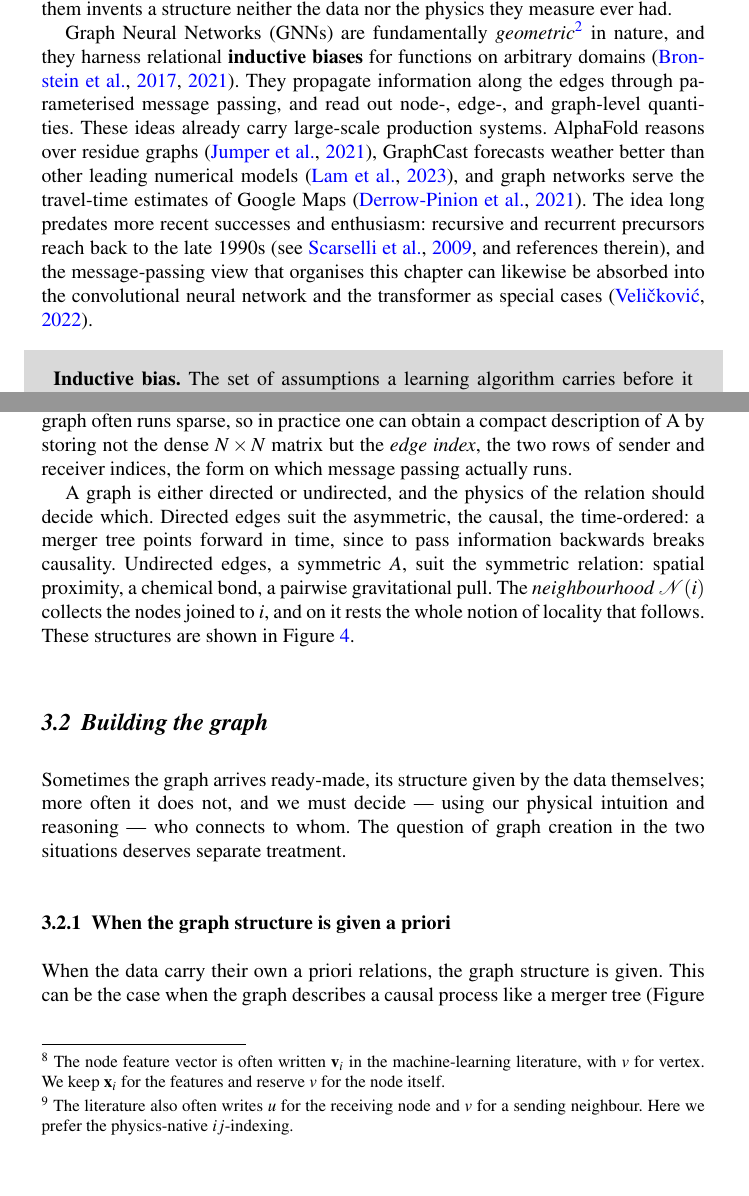
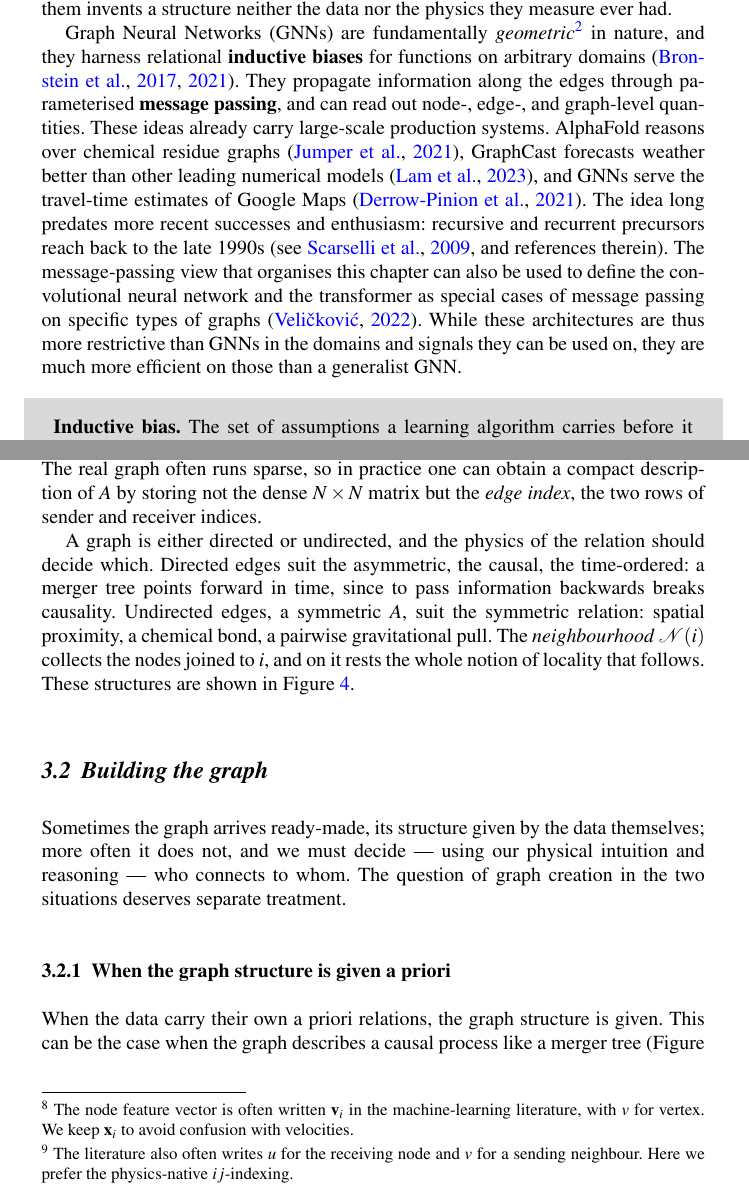
Before and after one commit to astrockragh/GNN_astro_review, a LaTeX thesis (main.tex): two parts of pages 2 and 10 of 58, joined at a grey line, cut so that both start at the same text, the shorter picture padded with empty space. Compiled offline with pdfLaTeX.

Commit message:
Update on Overleaf.

```diff
--- a/main.tex
+++ b/main.tex
@@ -100,7 +100,7 @@ The history of physics is a story of geometry. From the ellipses of Kepler, thro
 
 The natural sciences furthermore run, at heart, on relations. We build theories not of the isolated object but of the relation between objects, and the \textbf{graph} holds exactly this structure: objects become nodes, relations become edges. Such data permeate the natural sciences but especially astrophysics. The cosmic web threads galaxies into filaments, the kinematics and positions of Milky Way stars trace its evolution, and neutrino observatories scatter their sensors through large volumes of ice or water. None of these live on regular Euclidean grids, and to force one upon them invents a structure neither the data nor the physics they measure ever had.
 
-Graph Neural Networks (GNNs) are fundamentally \emph{geometric}\footnote{So are \emph{all} DL architectures and this is thus not very constraining, but GNNs are more expressly geometric and are typically formulated as being a foundational part of the modern family of geometric deep learning.} in nature, and they harness relational \textbf{inductive biases} for functions on arbitrary domains \citep{Bronstein2017_geometricDL_review, Bronstein2021_geometricDL_book}. They propagate information along the edges through parameterised message passing, and read out node-, edge-, and graph-level quantities. These ideas already carry large-scale production systems. AlphaFold reasons over residue graphs \citep{Jumper2021_alphafold_protein}, GraphCast forecasts weather better than other leading numerical models \citep{Lam2023_graphcast_weather}, and graph networks serve the travel-time estimates of Google Maps \citep{DerrowPinion2021_eta_googlemaps}. The idea long predates more recent successes and enthusiasm: recursive and recurrent precursors reach back to the late 1990s \citep[see][and references therein]{Scarselli2009_GNN_model}, and the message-passing view that organises this chapter can likewise be absorbed into the convolutional neural network and the transformer as special cases \citep{Velickovic2022_messagepassing_up}.
+Graph Neural Networks (GNNs) are fundamentally \emph{geometric}\footnote{So are \emph{all} DL architectures and this is thus not very constraining, but GNNs are more expressly geometric and are typically formulated as being a foundational part of the modern family of geometric deep learning.} in nature, and they harness relational \textbf{inductive biases} for functions on arbitrary domains \citep{Bronstein2017_geometricDL_review, Bronstein2021_geometricDL_book}. They propagate information along the edges through parameterised \textbf{message passing}, and can read out node-, edge-, and graph-level quantities. These ideas already carry large-scale production systems. AlphaFold reasons over chemical residue graphs \citep{Jumper2021_alphafold_protein}, GraphCast forecasts weather better than other leading numerical models \citep{Lam2023_graphcast_weather}, and GNNs serve the travel-time estimates of Google Maps \citep{DerrowPinion2021_eta_googlemaps}. The idea long predates more recent successes and enthusiasm: recursive and recurrent precursors reach back to the late 1990s \citep[see][and references therein]{Scarselli2009_GNN_model}. The message-passing view that organises this chapter can also be used to define the convolutional neural network and the transformer as special cases of message passing on specific types of graphs \citep{Velickovic2022_messagepassing_up}. While these architectures are thus more restrictive than GNNs in the domains and signals they can be used on, they are much more efficient on those than a generalist GNN.
 
 \begin{svgraybox}
 \textbf{Inductive bias.} The set of assumptions a learning algorithm carries before it meets data which then rank one solution above another when both fit the training set equally well. Weight sharing across pixels encodes translation symmetry in the convolutional neural network (CNN). Message passing along local neighbourhood edges encodes permutation symmetry and locality in the GNN. Distinct from inductive \emph{learning}, a mode of deployment defined in \S\ref{subsec:tasks}.
@@ -246,7 +246,7 @@ Before we learn on a graph, we will define what a graph is and how to build one.
 \subsection{Definitions and notation}
 \label{subsec:graph-defs}
 
-We define the graph as the triplet $G=(V,E,U)$: $V=\{\mathbf{x}_i\}_{i=1:N^v}$ holds the node feature vectors\footnote{The node feature vector is often written $\mathbf{v}_i$ in the machine-learning literature, with $v$ for vertex. We keep $\mathbf{x}_i$ for the features and reserve $v$ for the node itself.}; $E=\{(\mathbf{e}_k,r_k,s_k)\}$ holds the edge feature vectors, each tied to a receiver $r_k$ and a sender $s_k$; and $U$ holds the global, graph-level feature vector, after the notation of \citet{Battaglia2018_relational_GN}. The connectivity also admits a complimentary description through the binary adjacency matrix $A$, with $A_{ij}=1$ to mark the existence of an edge.\footnote{The literature also often writes $u$ for the receiving node and $v$ for a sending neighbour. Here we prefer the physics-native $ij$-indexing.} $A$ is thus not independent from the typical description of $G$, as it can be constructed fully from $E$ without regard to the actual edge features, but the matrix description of $A$ is highly useful for understanding and computation alike. The real graph often runs sparse, so in practice one can obtain a compact description of A by storing not the dense $N\times N$ matrix but the \emph{edge index}, the two rows of sender and receiver indices, the form on which message passing actually runs.
+We define the graph as the triplet $G=(V,E,U)$: $V=\{\mathbf{x}_i\}_{i=1:N^v}$ holds the node feature vectors\footnote{The node feature vector is often written $\mathbf{v}_i$ in the machine-learning literature, with $v$ for vertex. We keep $\mathbf{x}_i$ to avoid confusion with velocities.}; $E=\{(\mathbf{e}_k,r_k,s_k)\}$ holds the edge feature vectors, each tied to a receiver $r_k$ and a sender $s_k$; and $U$ holds the global, graph-level feature vector, after the notation of \citet{Battaglia2018_relational_GN}. The connectivity also admits a complementary description through the binary adjacency matrix $A$, with $A_{ij}=1$ to mark the existence of an edge.\footnote{The literature also often writes $u$ for the receiving node and $v$ for a sending neighbour. Here we prefer the physics-native $ij$-indexing.} $A$ is thus not independent from the typical description of $G$, as it can be constructed fully from $E$ without regard to the actual edge features, but the matrix description of $A$ is highly useful for understanding and computation alike. The real graph often runs sparse, so in practice one can obtain a compact description of $A$ by storing not the dense $N\times N$ matrix but the \emph{edge index}, the two rows of sender and receiver indices.
 
 A graph is either directed or undirected, and the physics of the relation should decide which. Directed edges suit the asymmetric, the causal, the time-ordered: a merger tree points forward in time, since to pass information backwards breaks causality. Undirected edges, a symmetric $A$, suit the symmetric relation: spatial proximity, a chemical bond, a pairwise gravitational pull. The \emph{neighbourhood} $\mathcal{N}(i)$ collects the nodes joined to $i$, and on it rests the whole notion of locality that follows. These structures are shown in Figure~\ref{fig:graph_anatomy}.
 
```
Also changed, not shown: main.tex (2 more changed lines).
